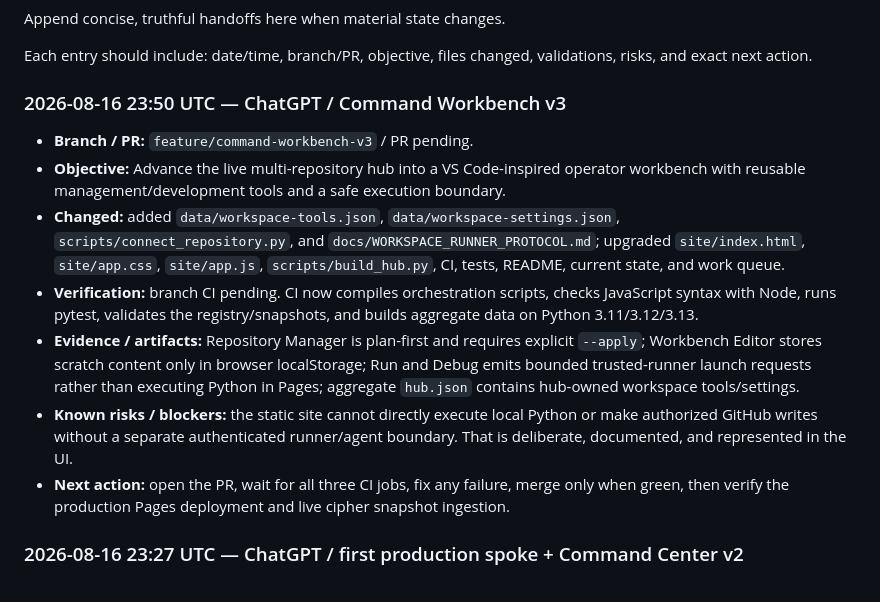
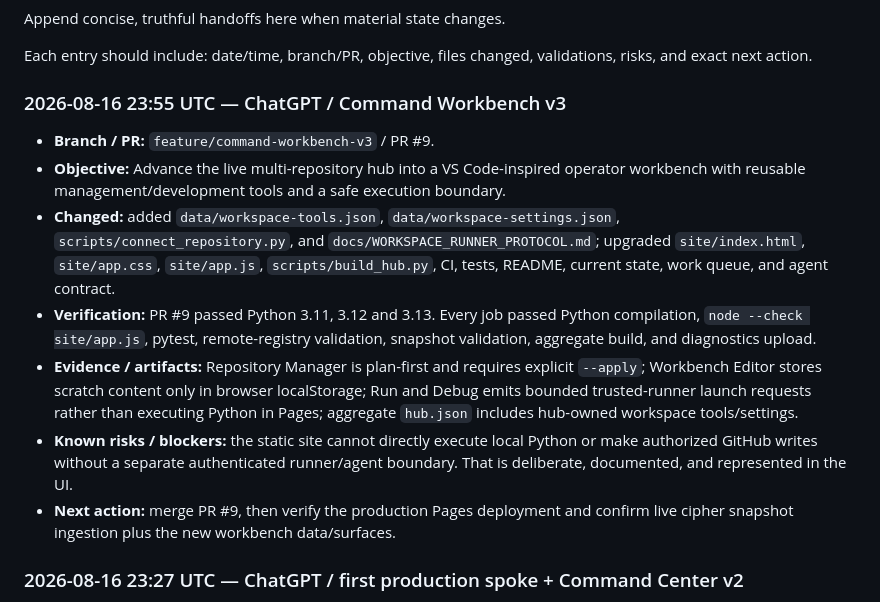
Before and after one commit to kaibuzz0/Git-hub-command-site, a Markdown page: docs/AGENT_HANDOFF.md, the part around the change. Rendered like a GitHub page.

Commit message:
Record green PR 9 validation

```diff
--- a/docs/AGENT_HANDOFF.md
+++ b/docs/AGENT_HANDOFF.md
@@ -4,14 +4,14 @@ Append concise, truthful handoffs here when material state changes.
 
 Each entry should include: date/time, branch/PR, objective, files changed, validations, risks, and exact next action.
 
-### 2026-08-16 23:50 UTC — ChatGPT / Command Workbench v3
-- **Branch / PR:** `feature/command-workbench-v3` / PR pending.
+### 2026-08-16 23:55 UTC — ChatGPT / Command Workbench v3
+- **Branch / PR:** `feature/command-workbench-v3` / PR #9.
 - **Objective:** Advance the live multi-repository hub into a VS Code-inspired operator workbench with reusable management/development tools and a safe execution boundary.
-- **Changed:** added `data/workspace-tools.json`, `data/workspace-settings.json`, `scripts/connect_repository.py`, and `docs/WORKSPACE_RUNNER_PROTOCOL.md`; upgraded `site/index.html`, `site/app.css`, `site/app.js`, `scripts/build_hub.py`, CI, tests, README, current state, and work queue.
-- **Verification:** branch CI pending. CI now compiles orchestration scripts, checks JavaScript syntax with Node, runs pytest, validates the registry/snapshots, and builds aggregate data on Python 3.11/3.12/3.13.
-- **Evidence / artifacts:** Repository Manager is plan-first and requires explicit `--apply`; Workbench Editor stores scratch content only in browser localStorage; Run and Debug emits bounded trusted-runner launch requests rather than executing Python in Pages; aggregate `hub.json` contains hub-owned workspace tools/settings.
+- **Changed:** added `data/workspace-tools.json`, `data/workspace-settings.json`, `scripts/connect_repository.py`, and `docs/WORKSPACE_RUNNER_PROTOCOL.md`; upgraded `site/index.html`, `site/app.css`, `site/app.js`, `scripts/build_hub.py`, CI, tests, README, current state, work queue, and agent contract.
+- **Verification:** PR #9 passed Python 3.11, 3.12 and 3.13. Every job passed Python compilation, `node --check site/app.js`, pytest, remote-registry validation, snapshot validation, aggregate build, and diagnostics upload.
+- **Evidence / artifacts:** Repository Manager is plan-first and requires explicit `--apply`; Workbench Editor stores scratch content only in browser localStorage; Run and Debug emits bounded trusted-runner launch requests rather than executing Python in Pages; aggregate `hub.json` includes hub-owned workspace tools/settings.
 - **Known risks / blockers:** the static site cannot directly execute local Python or make authorized GitHub writes without a separate authenticated runner/agent boundary. That is deliberate, documented, and represented in the UI.
-- **Next action:** open the PR, wait for all three CI jobs, fix any failure, merge only when green, then verify the production Pages deployment and live cipher snapshot ingestion.
+- **Next action:** merge PR #9, then verify the production Pages deployment and confirm live cipher snapshot ingestion plus the new workbench data/surfaces.
 
 ### 2026-08-16 23:27 UTC — ChatGPT / first production spoke + Command Center v2
 - **Branch / PR:** hub PRs #4 and #5 merged; source repository PR `kaibuzz0/cipher-solving-suite#20` merged; reconciliation branch `ops/reconcile-first-spoke-state`.
```
